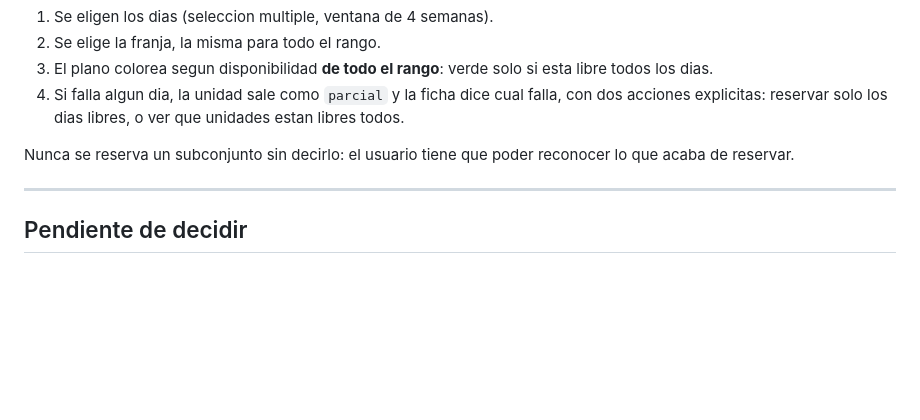
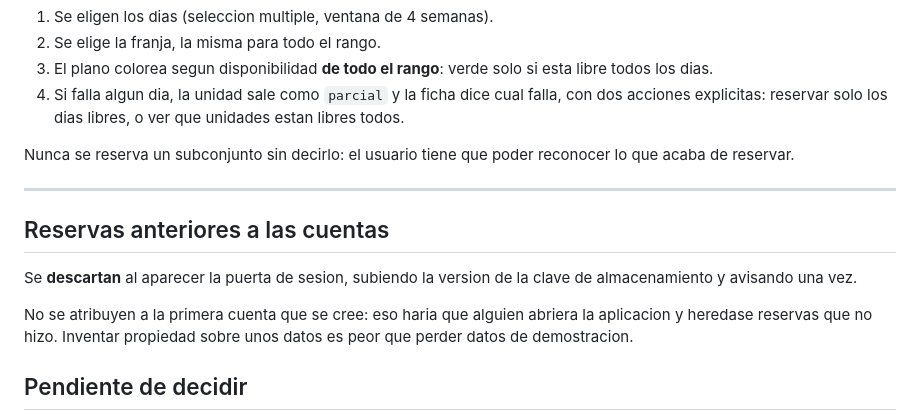
Before and after one commit to JCuenca17/thehaus, a Markdown page: docs/backend.md, the part around the change. Drawn GitHub-style; blank space fills up the shorter version.

Commit message:
docs: las reservas previas se descartan al llegar las cuentas
Atribuirlas a la primera cuenta creada haria que alguien abriera la
aplicacion y heredase reservas que no hizo. Inventar propiedad sobre unos
datos es peor que perder datos de demostracion.

```diff
--- a/docs/backend.md
+++ b/docs/backend.md
@@ -138,6 +138,15 @@ reconocer lo que acaba de reservar.
 
 ---
 
+## Reservas anteriores a las cuentas
+
+Se **descartan** al aparecer la puerta de sesion, subiendo la version de la
+clave de almacenamiento y avisando una vez.
+
+No se atribuyen a la primera cuenta que se cree: eso haria que alguien
+abriera la aplicacion y heredase reservas que no hizo. Inventar propiedad
+sobre unos datos es peor que perder datos de demostracion.
+
 ## Pendiente de decidir
 
 - **Cancelaciones**: plazo y consecuencia. Hay que escribirlo antes de
```
